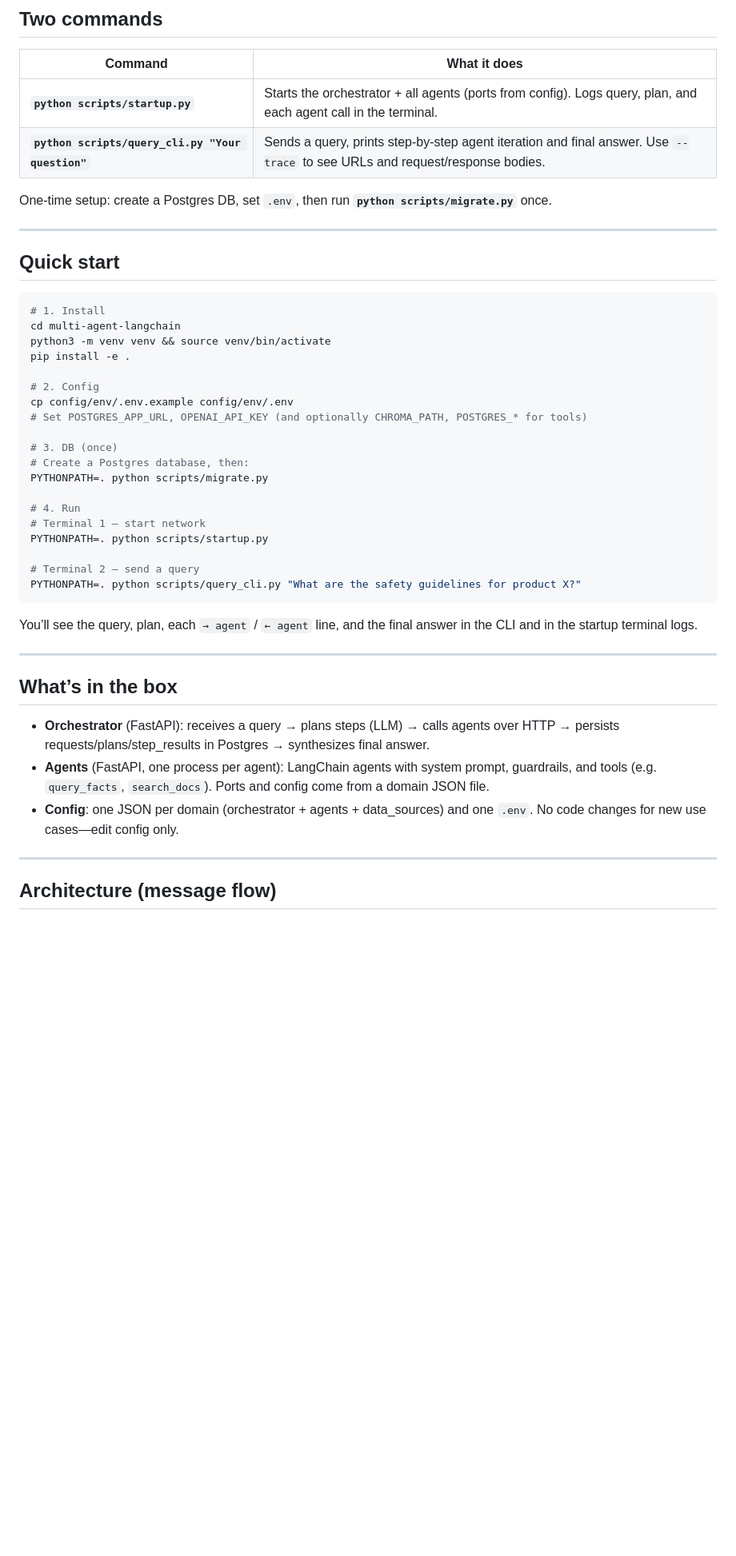
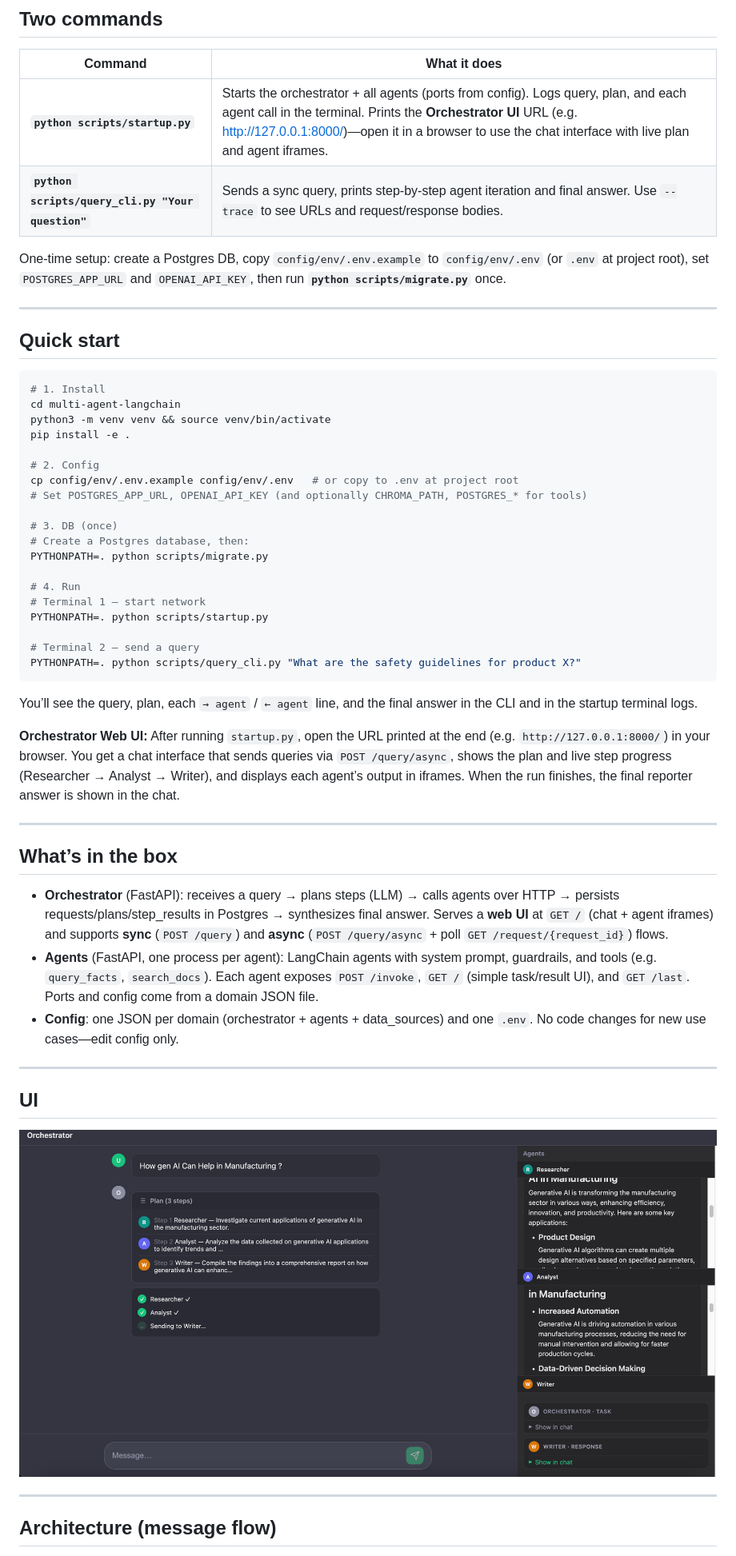
Before and after one commit to UtsabBarman/multi-agent-langchain-main, a Markdown page: README.md, the part around one of its changes. Shown at 80% size. GitHub-like rendering; pictures changed too: ui.png (added); blank space fills up the shorter version.

```diff
--- a/README.md
+++ b/README.md
@@ -8,10 +8,10 @@ A **lightweight Python package** for a config-driven multi-agent network: one **
 
 | Command | What it does |
 |--------|----------------|
-| **`python scripts/startup.py`** | Starts the orchestrator + all agents (ports from config). Logs query, plan, and each agent call in the terminal. |
-| **`python scripts/query_cli.py "Your question"`** | Sends a query, prints step-by-step agent iteration and final answer. Use `--trace` to see URLs and request/response bodies. |
+| **`python scripts/startup.py`** | Starts the orchestrator + all agents (ports from config). Logs query, plan, and each agent call in the terminal. Prints the **Orchestrator UI** URL (e.g. http://127.0.0.1:8000/)—open it in a browser to use the chat interface with live plan and agent iframes. |
+| **`python scripts/query_cli.py "Your question"`** | Sends a sync query, prints step-by-step agent iteration and final answer. Use `--trace` to see URLs and request/response bodies. |
 
-One-time setup: create a Postgres DB, set `.env`, then run **`python scripts/migrate.py`** once.
+One-time setup: create a Postgres DB, copy `config/env/.env.example` to `config/env/.env` (or `.env` at project root), set `POSTGRES_APP_URL` and `OPENAI_API_KEY`, then run **`python scripts/migrate.py`** once.
 
 ---
 
@@ -24,7 +24,7 @@ python3 -m venv venv && source venv/bin/activate
 pip install -e .
 
 # 2. Config
-cp config/env/.env.example config/env/.env
+cp config/env/.env.example config/env/.env   # or copy to .env at project root
 # Set POSTGRES_APP_URL, OPENAI_API_KEY (and optionally CHROMA_PATH, POSTGRES_* for tools)
 
 # 3. DB (once)
@@ -41,13 +41,21 @@ PYTHONPATH=. python scripts/query_cli.py "What are the safety guidelines for pro
 
 You’ll see the query, plan, each `→ agent` / `← agent` line, and the final answer in the CLI and in the startup terminal logs.
 
+**Orchestrator Web UI:** After running `startup.py`, open the URL printed at the end (e.g. `http://127.0.0.1:8000/`) in your browser. You get a chat interface that sends queries via `POST /query/async`, shows the plan and live step progress (Researcher → Analyst → Writer), and displays each agent’s output in iframes. When the run finishes, the final reporter answer is shown in the chat.
+
 ---
 
 ## What’s in the box
 
-- **Orchestrator** (FastAPI): receives a query → plans steps (LLM) → calls agents over HTTP → persists requests/plans/step_results in Postgres → synthesizes final answer.
-- **Agents** (FastAPI, one process per agent): LangChain agents with system prompt, guardrails, and tools (e.g. `query_facts`, `search_docs`). Ports and config come from a domain JSON file.
+- **Orchestrator** (FastAPI): receives a query → plans steps (LLM) → calls agents over HTTP → persists requests/plans/step_results in Postgres → synthesizes final answer. Serves a **web UI** at `GET /` (chat + agent iframes) and supports **sync** (`POST /query`) and **async** (`POST /query/async` + poll `GET /request/{request_id}`) flows.
+- **Agents** (FastAPI, one process per agent): LangChain agents with system prompt, guardrails, and tools (e.g. `query_facts`, `search_docs`). Each agent exposes `POST /invoke`, `GET /` (simple task/result UI), and `GET /last`. Ports and config come from a domain JSON file.
 - **Config**: one JSON per domain (orchestrator + agents + data_sources) and one `.env`. No code changes for new use cases—edit config only.
+
+---
+
+## UI
+
+![Orchestrator chat UI with agent iframes](ui.png)
 
 ---
 
```
Also changed, not shown: other parts of README.md (+51 -14 lines), 10 other files.
